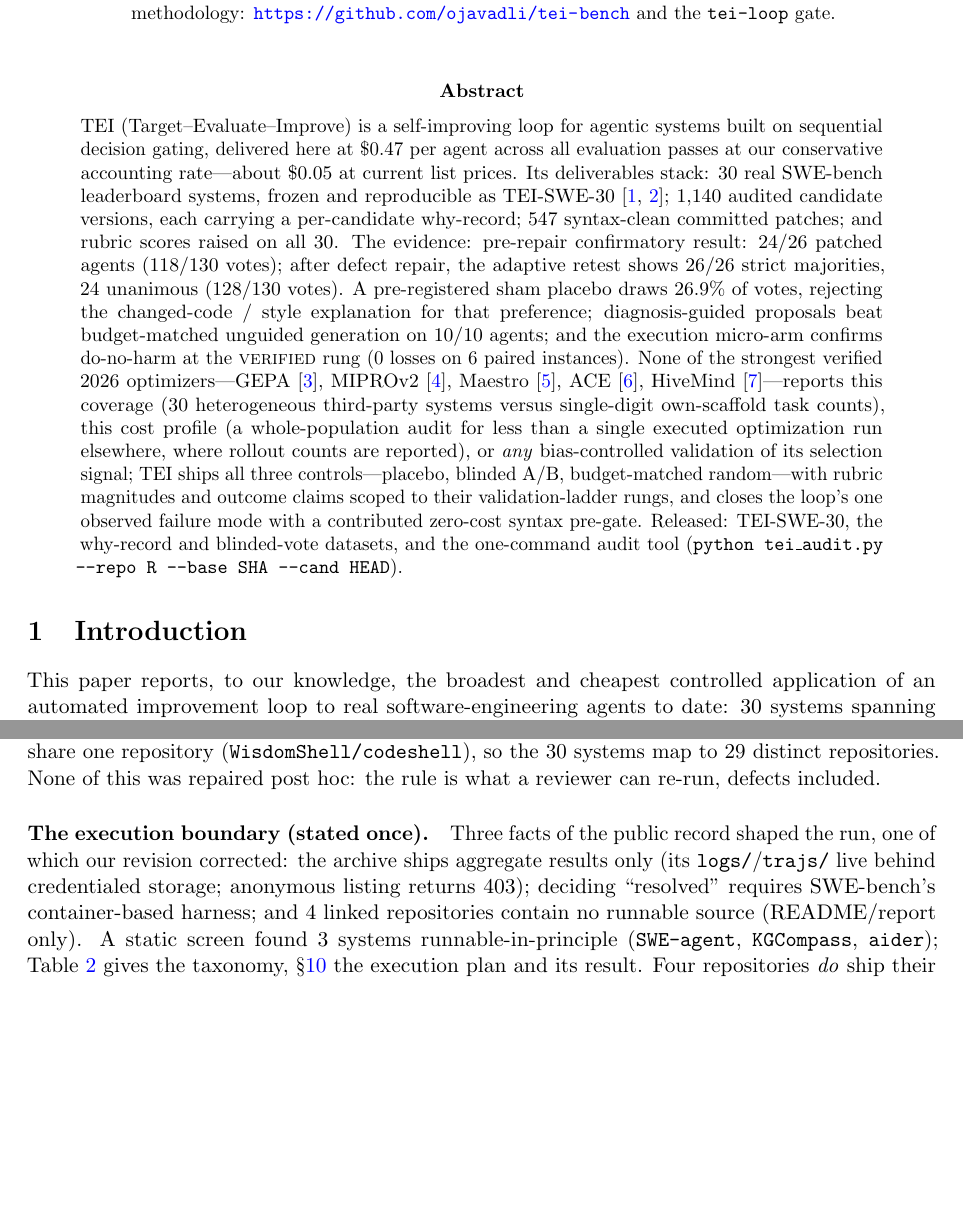
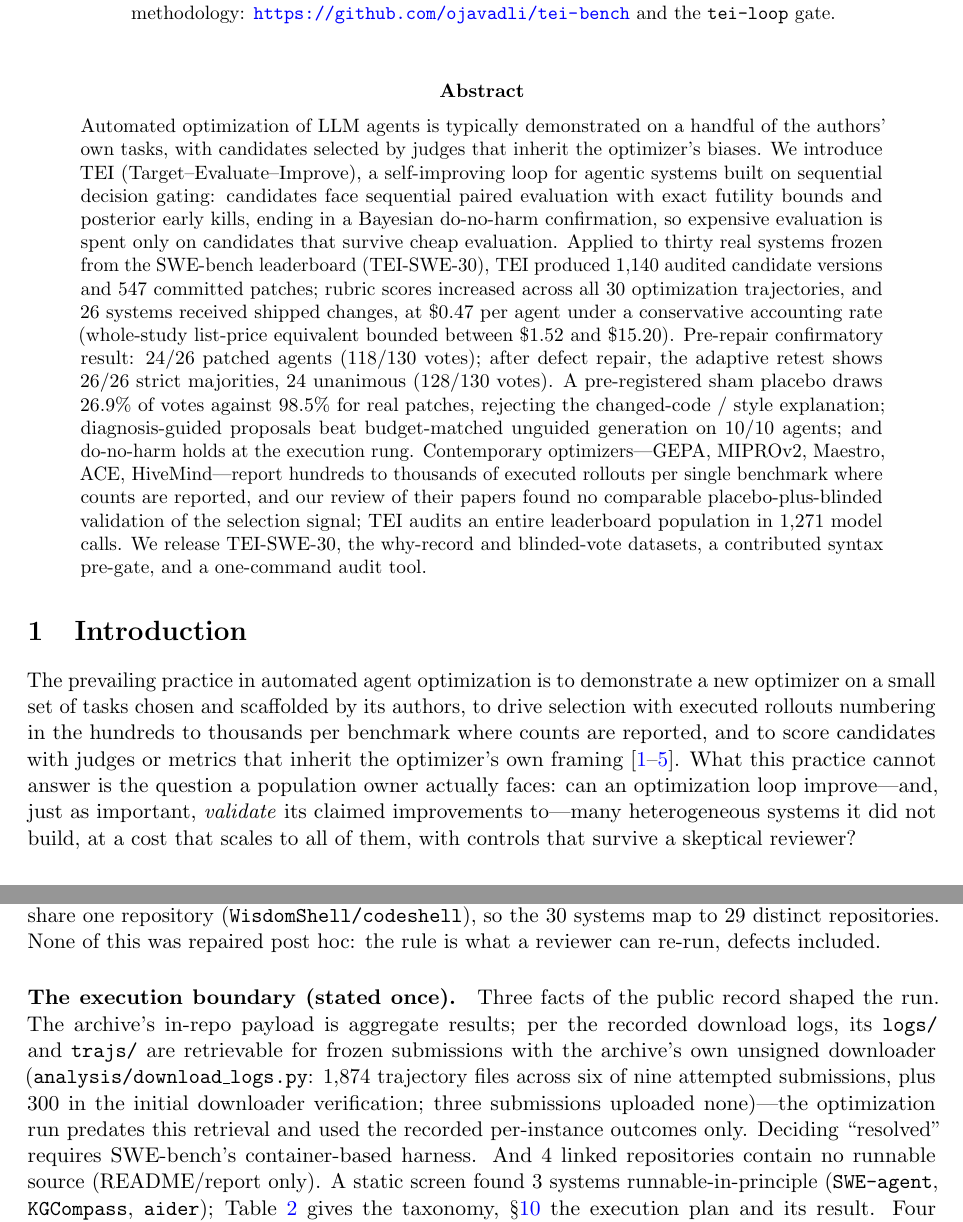
Before and after one commit to ojavadli/tei-swe, a LaTeX paper (paper/main.tex, which reads paper/numbers.tex): two parts of pages 1 and 5 of 89 before the commit and two parts of pages 1 and 5 of 90 after it, joined at a grey line, cut so that both start at the same text, the shorter picture padded with empty space. Compiled offline with pdfLaTeX.

Commit message:
style pass: GEPA-shaped abstract (problem->method->scale/cost->evidence->calibrated comparison->release); intro field-practice opening; claim calibration (external-judge, second-model, trajectory-access, rubric-trajectories wording); cost single-source ledger; audit extended with banned phrases

```diff
--- a/paper/main.tex
+++ b/paper/main.tex
@@ -40,39 +40,45 @@
 \maketitle
 
 \begin{abstract}
-\noindent TEI (Target--Evaluate--Improve) is a self-improving loop for agentic
-systems built on sequential decision gating, delivered here at
-\swCostPerAgent{} per agent across all evaluation passes at our conservative
-accounting rate---about \swCostPerAgentList{} at current list prices. Its
-deliverables stack: \swN{} real SWE-bench leaderboard systems, frozen and
-reproducible as TEI-SWE-30~\citep{swebench2024,swebenchexperiments};
-\swVersions{} audited candidate versions, each carrying a per-candidate
-why-record; \swApplied{} syntax-clean committed patches; and rubric scores
-raised on all \swN. The evidence: pre-repair confirmatory result: 24/26
+\noindent Automated optimization of LLM agents is typically demonstrated on a
+handful of the authors' own tasks, with candidates selected by judges that
+inherit the optimizer's biases. We introduce TEI (Target--Evaluate--Improve),
+a self-improving loop for agentic systems built on sequential decision
+gating: candidates face sequential paired evaluation with exact futility
+bounds and posterior early kills, ending in a Bayesian do-no-harm
+confirmation, so expensive evaluation is spent only on candidates that
+survive cheap evaluation. Applied to thirty real systems frozen from the
+SWE-bench leaderboard (TEI-SWE-30), TEI produced \swVersions{} audited
+candidate versions and \swApplied{} committed patches; rubric scores
+increased across all \swN{} optimization trajectories, and 26 systems
+received shipped changes, at \swCostPerAgent{} per agent under a conservative
+accounting rate (whole-study list-price equivalent bounded between
+\swCostListLo{} and \swCostListHi). Pre-repair confirmatory result: 24/26
 patched agents (118/130 votes); after defect repair, the adaptive retest
 shows 26/26 strict majorities, 24 unanimous (128/130 votes). A
-pre-registered sham placebo draws \swShamShare{} of votes, rejecting the
-changed-code / style explanation for that preference; diagnosis-guided
-proposals beat budget-matched unguided generation on
-\swRandTeiWins/\swRandN{} agents; and the execution micro-arm confirms
-do-no-harm at the \textsc{verified} rung (0 losses on 6 paired instances).
-None of the strongest verified 2026 optimizers---GEPA~\citep{gepa2025},
-MIPROv2~\citep{mipro2024}, Maestro~\citep{maestro2025}, ACE~\citep{ace2026},
-HiveMind~\citep{hivemind2026}---reports this coverage (30 heterogeneous
-third-party systems versus single-digit own-scaffold task counts), this
-cost profile (a whole-population audit for less than a single executed
-optimization run elsewhere, where rollout counts are reported), or
-\emph{any} bias-controlled validation of its selection signal; TEI ships
-all three controls---placebo, blinded A/B, budget-matched random---with
-rubric magnitudes and outcome claims scoped to their validation-ladder
-rungs, and closes the loop's one observed failure mode with a contributed
-zero-cost syntax pre-gate. Released: TEI-SWE-30, the why-record and
-blinded-vote datasets, and the one-command audit tool
-(\texttt{python tei\_audit.py --repo R --base SHA --cand HEAD}).
+pre-registered sham placebo draws \swShamShare{} of votes against
+\swBlindShare{} for real patches, rejecting the changed-code / style
+explanation; diagnosis-guided proposals beat budget-matched unguided
+generation on \swRandTeiWins/\swRandN{} agents; and do-no-harm holds at the
+execution rung. Contemporary optimizers---GEPA, MIPROv2, Maestro, ACE,
+HiveMind---report hundreds to thousands of executed rollouts per single
+benchmark where counts are reported, and our review of their papers found no
+comparable placebo-plus-blinded validation of the selection signal; TEI
+audits an entire leaderboard population in \swCallsAll{} model calls. We
+release TEI-SWE-30, the why-record and blinded-vote datasets, a contributed
+syntax pre-gate, and a one-command audit tool.
 \end{abstract}
 
 \section{Introduction}
 \label{sec:intro}
-This paper reports, to our knowledge, the broadest and cheapest controlled
-application of an automated improvement loop to real software-engineering
-agents to date: \swN{} systems spanning \swRateMin--\swRateMax{} official
+The prevailing practice in automated agent optimization is to demonstrate a
+new optimizer on a small set of tasks chosen and scaffolded by its authors,
+to drive selection with executed rollouts numbering in the hundreds to
+thousands per benchmark where counts are reported, and to score candidates
+with judges or metrics that inherit the optimizer's own
+framing~\citep{gepa2025,mipro2024,maestro2025,ace2026,hivemind2026}. What
+this practice cannot answer is the question a population owner actually
+faces: can an optimization loop improve---and, just as important,
+\emph{validate} its claimed improvements to---many heterogeneous systems it
+did not build, at a cost that scales to all of them, with controls that
+survive a skeptical reviewer?
@@ -303,12 +317,17 @@
 hoc: the rule is what a reviewer can re-run, defects included.
 
 \paragraph{The execution boundary (stated once).}
-Three facts of the public record shaped the run, one of which our revision
-corrected: the archive ships aggregate results only (its
-\texttt{logs/}/\texttt{trajs/} live behind credentialed storage; anonymous
-listing returns 403); deciding ``resolved'' requires SWE-bench's
-container-based harness; and \swNoSource{} linked repositories contain no
-runnable source (README/report only). A static screen found 3 systems
+Three facts of the public record shaped the run. The archive's in-repo
+payload is aggregate results; per the recorded download logs, its
+\texttt{logs/} and \texttt{trajs/} are retrievable for frozen submissions
+with the archive's own unsigned downloader
+(\texttt{analysis/download\_logs.py}: 1{,}874 trajectory files across six of
+nine attempted submissions, plus 300 in the initial downloader verification;
+three submissions uploaded none)---the
+optimization run predates this retrieval and used the recorded per-instance
+outcomes only. Deciding ``resolved'' requires SWE-bench's container-based
+harness. And \swNoSource{} linked repositories contain no runnable source
+(README/report only). A static screen found 3 systems
 runnable-in-principle (\texttt{SWE-agent}, \texttt{KGCompass}, \texttt{aider});
 Table~\ref{tab:runnability} gives the taxonomy, \S\ref{sec:gap} the execution
 plan and its result. Four repositories \emph{do} ship their own recorded
--- a/paper/numbers.tex
+++ b/paper/numbers.tex
@@ -66,7 +66,9 @@
 \newcommand{\swCostPerVersion}{\$0.012}
 \newcommand{\swCostPerPatch}{\$0.026}
 \newcommand{\swTerraCalls}{200}
-\newcommand{\swLunaCalls}{768}
+\newcommand{\swCallsAll}{1,271}
+\newcommand{\swLunaCalls}{1,071}
+\newcommand{\swLLMTotalCons}{\$28.24}
 \newcommand{\swTargetingSkip}{6}
 \newcommand{\swCallsPerAgent}{32}
 \newcommand{\swCostCons}{\$26.80}
```
Also changed, not shown: TEI_SWEBENCH_REPORT.md (+1 -1 lines), paper/tables/costs.tex (+1 -1 lines), README.md, paper/TEI-SWE.pdf, paper/main.tex (61 more changed lines), 3 other files.
